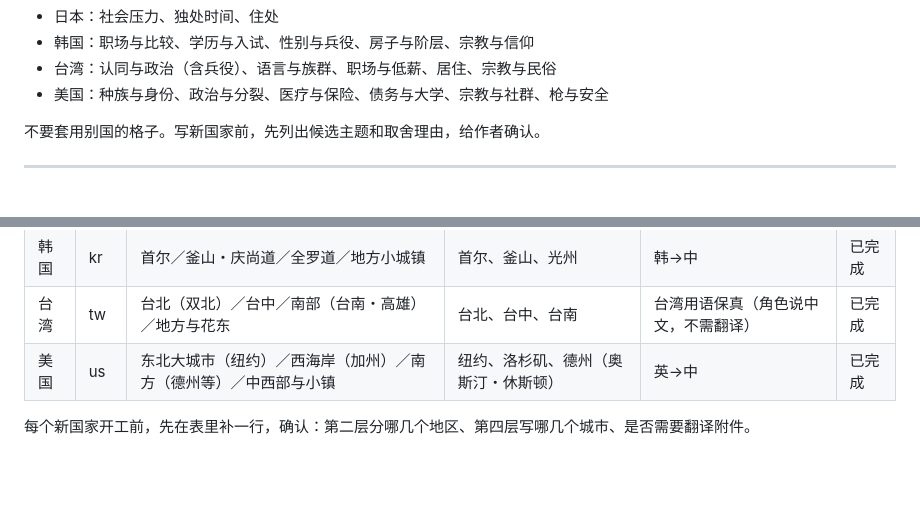
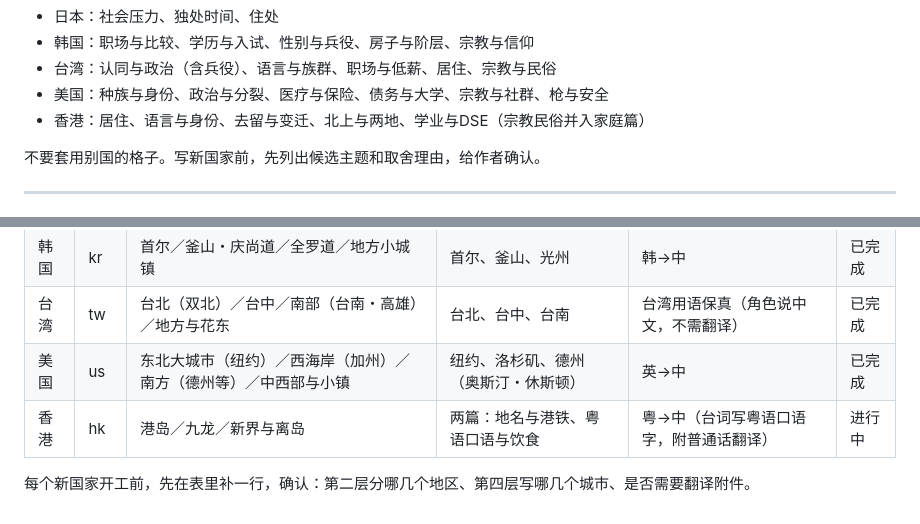
Before and after one commit to yu7705423-cell/onto, a Markdown page: worldbook/世界书编写规范.md, 2 parts joined by grey strips. GitHub-like rendering; blank space fills up the shorter version.

Commit message:
Record Hong Kong scope in spec
Co-Authored-By: Claude Opus 5.5 <noreply@anthropic.com>
Claude-Session: https://claude.ai/code/session_01BkUHvVtkxEBBCip6XRXoJu

```diff
--- a/worldbook/世界书编写规范.md
+++ b/worldbook/世界书编写规范.md
@@ -50,6 +50,7 @@
 - 韩国：职场与比较、学历与入试、性别与兵役、房子与阶层、宗教与信仰
 - 台湾：认同与政治（含兵役）、语言与族群、职场与低薪、居住、宗教与民俗
 - 美国：种族与身份、政治与分裂、医疗与保险、债务与大学、宗教与社群、枪与安全
+- 香港：居住、语言与身份、去留与变迁、北上与两地、学业与DSE（宗教民俗并入家庭篇）
 
 不要套用别国的格子。写新国家前，先列出候选主题和取舍理由，给作者确认。
 
@@ -209,5 +210,6 @@
 | 韩国 | kr | 首尔／釜山・庆尚道／全罗道／地方小城镇 | 首尔、釜山、光州 | 韩→中 | 已完成 |
 | 台湾 | tw | 台北（双北）／台中／南部（台南・高雄）／地方与花东 | 台北、台中、台南 | 台湾用语保真（角色说中文，不需翻译） | 已完成 |
 | 美国 | us | 东北大城市（纽约）／西海岸（加州）／南方（德州等）／中西部与小镇 | 纽约、洛杉矶、德州（奥斯汀・休斯顿） | 英→中 | 已完成 |
+| 香港 | hk | 港岛／九龙／新界与离岛 | 两篇：地名与港铁、粤语口语与饮食 | 粤→中（台词写粤语口语字，附普通话翻译） | 进行中 |
 
 每个新国家开工前，先在表里补一行，确认：第二层分哪几个地区、第四层写哪几个城市、是否需要翻译附件。
```
